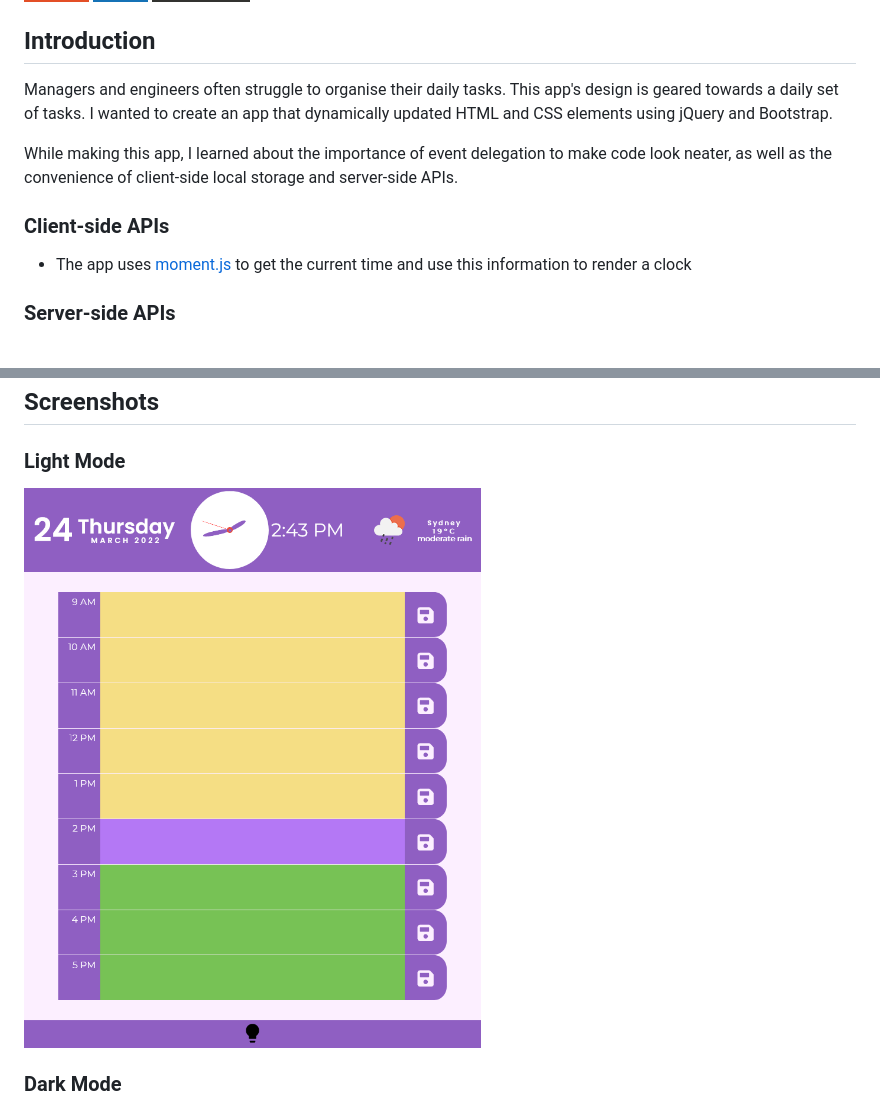
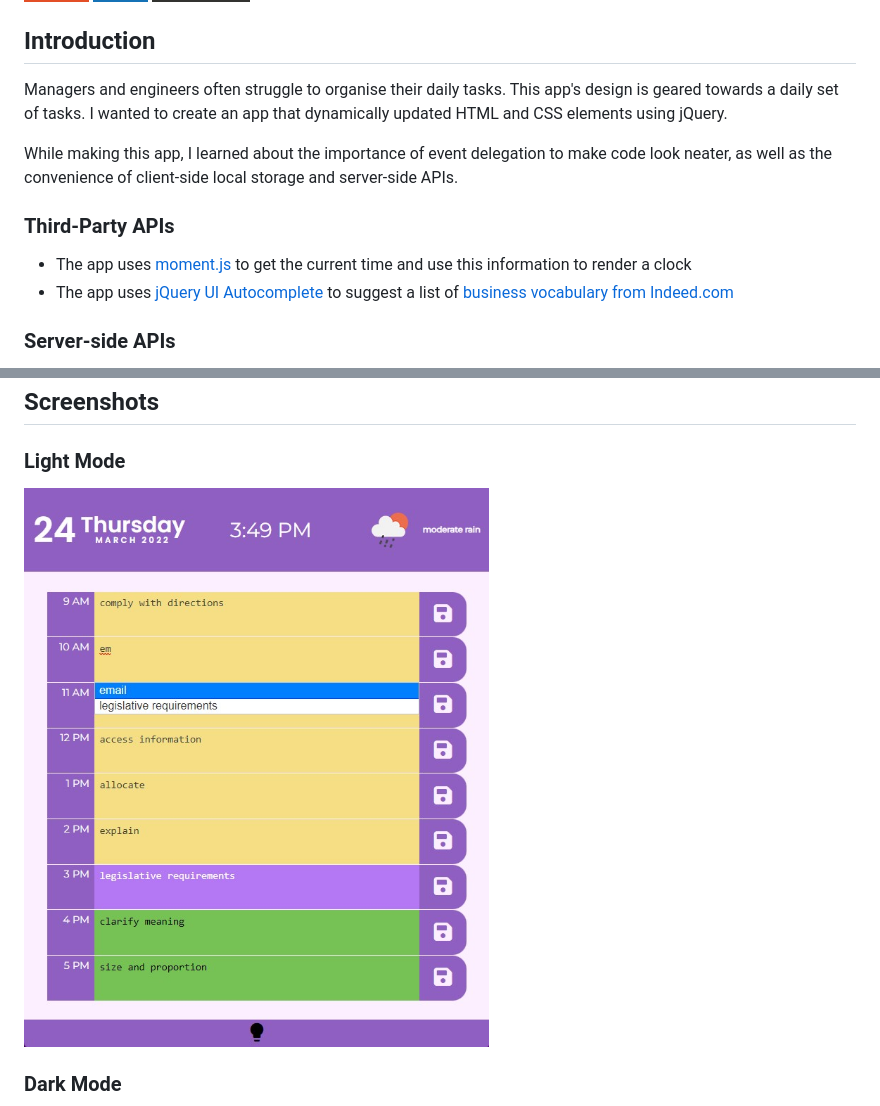
Before and after one commit to leoelicos/bcs-05-day-planner, a Markdown page: README.md, 2 parts joined by grey strips. Rendered like a GitHub page; pictures changed too: Screenshots/light.jpg (added); badges without logos.

```diff
--- a/README.md
+++ b/README.md
@@ -4,13 +4,14 @@
 
 ## Introduction
 
-Managers and engineers often struggle to organise their daily tasks. This app's design is geared towards a daily set of tasks. I wanted to create an app that dynamically updated HTML and CSS elements using jQuery and Bootstrap.
+Managers and engineers often struggle to organise their daily tasks. This app's design is geared towards a daily set of tasks. I wanted to create an app that dynamically updated HTML and CSS elements using jQuery.
 
 While making this app, I learned about the importance of event delegation to make code look neater, as well as the convenience of client-side local storage and server-side APIs.
 
-### Client-side APIs
+### Third-Party APIs
 
 -  The app uses [moment.js](https://momentjs.com/) to get the current time and use this information to render a clock
+-  The app uses [jQuery UI Autocomplete](https://jqueryui.com/autocomplete/) to suggest a list of [business vocabulary from Indeed.com](https://www.indeed.com/career-advice/career-development/business-vocabulary)
 
 ### Server-side APIs
 
@@ -25,7 +26,7 @@ Deployed: [Work Day Scheduler](https://leoelicos.github.io/bcs-05-day-planner/).
 
 ### Light Mode
 
-![Screenshot of Page: Splash](./Screenshots/light.png)
+![Screenshot of Page: Splash](./Screenshots/light.jpg)
 
 ### Dark Mode
 
```
Also changed, not shown: 1 other file.
